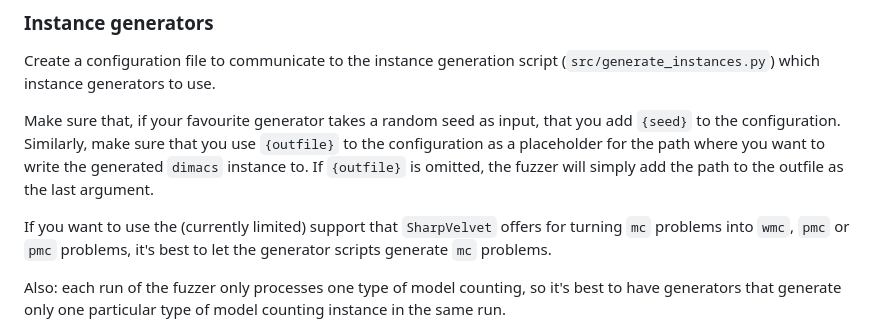
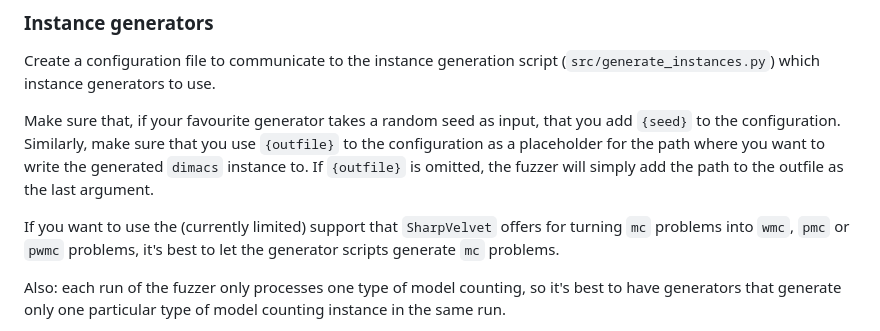
Before and after one commit to meelgroup/SharpVelvet, a Markdown page: README.md, the part around the change. Drawn GitHub-style.

Commit message:
Fix pwmc typo in README

```diff
--- a/README.md
+++ b/README.md
@@ -44,7 +44,7 @@ Create a configuration file to communicate to the instance generation script (`s
 
 Make sure that, if your favourite generator takes a random seed as input, that you add `{seed}` to the configuration. Similarly, make sure that you use `{outfile}` to the configuration as a placeholder for the path where you want to write the generated `dimacs` instance to. If `{outfile}` is omitted, the fuzzer will simply add the path to the outfile as the last argument.
 
-If you want to use the (currently limited) support that `SharpVelvet` offers for turning `mc` problems into `wmc`, `pmc` or `pmc` problems, it's best to let the generator scripts generate `mc` problems.
+If you want to use the (currently limited) support that `SharpVelvet` offers for turning `mc` problems into `wmc`, `pmc` or `pwmc` problems, it's best to let the generator scripts generate `mc` problems.
 
 Also: each run of the fuzzer only processes one type of model counting, so it's best to have generators that generate only one particular type of model counting instance in the same run.
 
```
